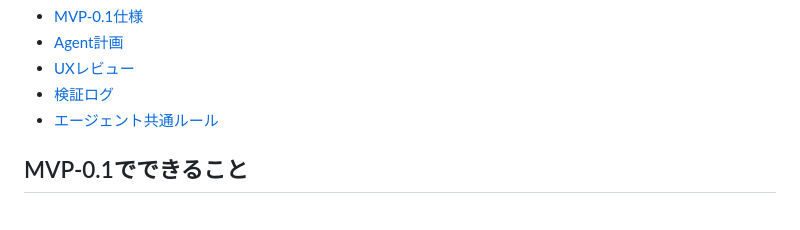
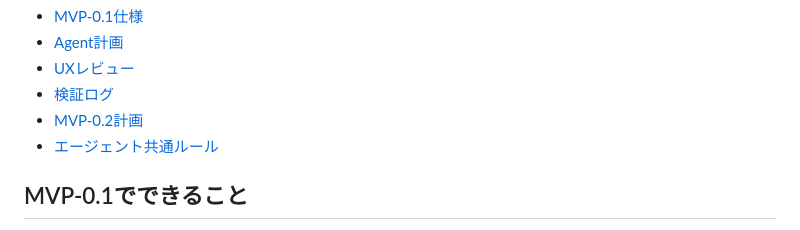
Before and after one commit to RisaSuka/yasashii-mahjong, a Markdown page: README.md, the part around the change. GitHub-like rendering.

```diff
--- a/README.md
+++ b/README.md
@@ -22,6 +22,7 @@ MVP-0.1は `codex/mvp-01-integration` ブランチで統合済みです。
 - [Agent計画](docs/agent-plan.md)
 - [UXレビュー](docs/design-review.md)
 - [検証ログ](docs/mvp-01-verification.md)
+- [MVP-0.2計画](docs/mvp-02-plan.md)
 - [エージェント共通ルール](AGENTS.md)
 
 ## MVP-0.1でできること
```
Also changed, not shown: AGENTS.md (+4 -2 lines).
